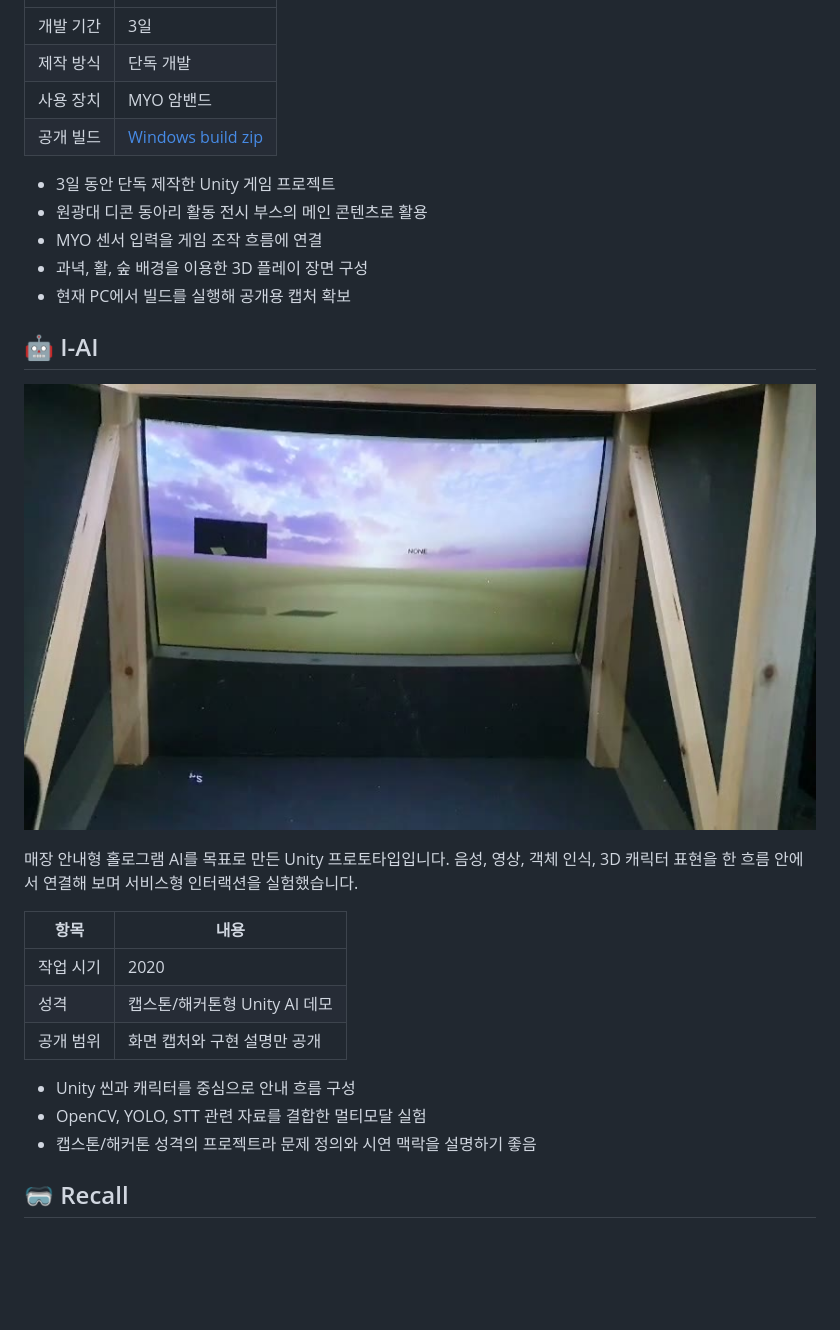
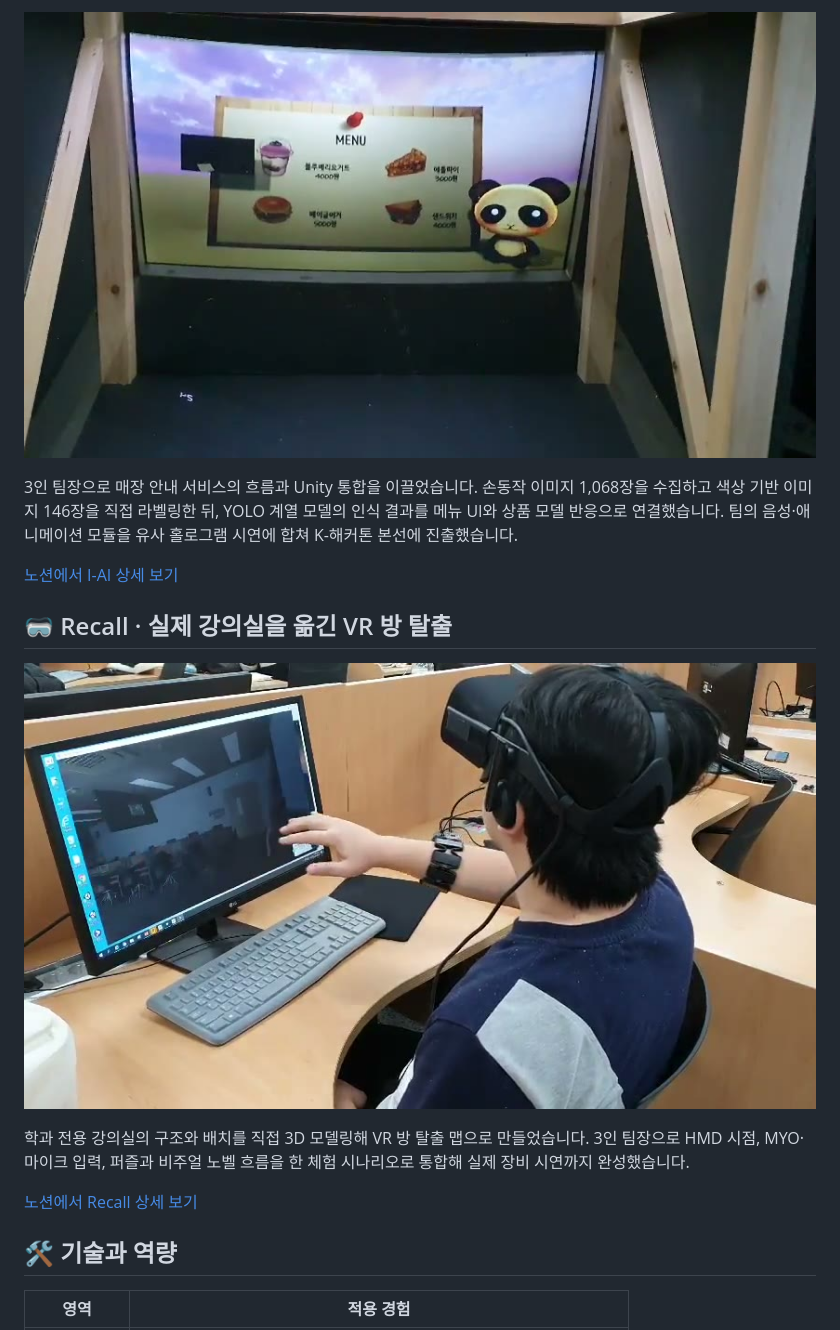
Before and after one commit to Song991123/legacy-unity-portfolio-showcase, a Markdown page: README.md, the part around the change printed below. Drawn GitHub-style; pictures changed too: docs/assets/i-ai-screen-3.jpg (added); blank space fills up the shorter version.

```diff
--- a/README.md
+++ b/README.md
@@ -32,30 +61,20 @@ MYO 암밴드 입력을 활용해 활을 조작하는 3D 활쏘기 게임입니
+![I-AI 손동작 메뉴 시연](docs/assets/i-ai-screen-3.jpg)
+
+3인 팀장으로 매장 안내 서비스의 흐름과 Unity 통합을 이끌었습니다. 손동작 이미지 1,068장을 수집하고 색상 기반 이미지 146장을 직접 라벨링한 뒤, YOLO 계열 모델의 인식 결과를 메뉴 UI와 상품 모델 반응으로 연결했습니다. 팀의 음성·애니메이션 모듈을 유사 홀로그램 시연에 합쳐 K-해커톤 본선에 진출했습니다.
+
+[노션에서 I-AI 상세 보기](https://marenblog.notion.site/3a3f5ac8065c818aabf3d43520ea0e40)
+
+<a id="recall"></a>
+
+## 🥽 Recall · 실제 강의실을 옮긴 VR 방 탈출
+
+![Recall VR과 MYO 시연](docs/assets/recall-screen-1.jpg)
+
+학과 전용 강의실의 구조와 배치를 직접 3D 모델링해 VR 방 탈출 맵으로 만들었습니다. 3인 팀장으로 HMD 시점, MYO·마이크 입력, 퍼즐과 비주얼 노벨 흐름을 한 체험 시나리오로 통합해 실제 장비 시연까지 완성했습니다.
+
+[노션에서 Recall 상세 보기](https://marenblog.notion.site/3a3f5ac8065c81e0b741dc1baba4385)
+
+## 🛠️ 기술과 역량
+
+| 영역 | 적용 경험 |
 | --- | --- |
-| 개발 기간 | 3일 |
-| 제작 방식 | 단독 개발 |
-| 사용 장치 | MYO 암밴드 |
-| 공개 빌드 | [Windows build zip](builds/myo-archery-windows.zip) |
-
-- 3일 동안 단독 제작한 Unity 게임 프로젝트
-- 원광대 디콘 동아리 활동 전시 부스의 메인 콘텐츠로 활용
-- MYO 센서 입력을 게임 조작 흐름에 연결
-- 과녁, 활, 숲 배경을 이용한 3D 플레이 장면 구성
-- 현재 PC에서 빌드를 실행해 공개용 캡처 확보
-
-## 🤖 I-AI
-
-![I-AI screen](docs/assets/i-ai-screen-2.jpg)
-
-매장 안내형 홀로그램 AI를 목표로 만든 Unity 프로토타입입니다. 음성, 영상, 객체 인식, 3D 캐릭터 표현을 한 흐름 안에서 연결해 보며 서비스형 인터랙션을 실험했습니다.
-
-| 항목 | 내용 |
-| --- | --- |
-| 작업 시기 | 2020 |
-| 성격 | 캡스톤/해커톤형 Unity AI 데모 |
-| 공개 범위 | 화면 캡처와 구현 설명만 공개 |
-
-- Unity 씬과 캐릭터를 중심으로 안내 흐름 구성
-- OpenCV, YOLO, STT 관련 자료를 결합한 멀티모달 실험
-- 캡스톤/해커톤 성격의 프로젝트라 문제 정의와 시연 맥락을 설명하기 좋음
-
-## 🥽 Recall
-
```
Also changed, not shown: other parts of README.md (+51 -56 lines), docs/assets/msmote-demo.png (added).
